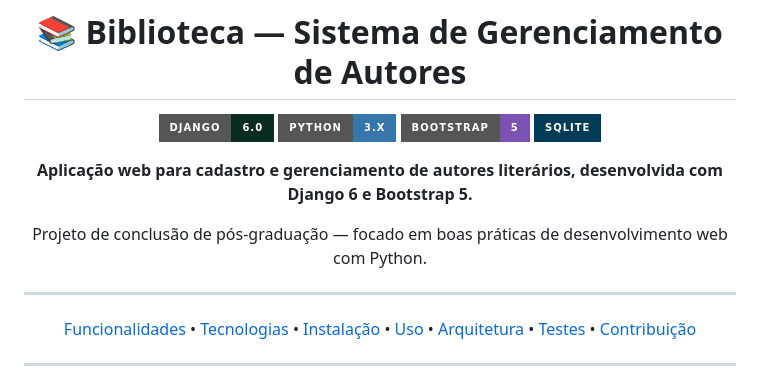
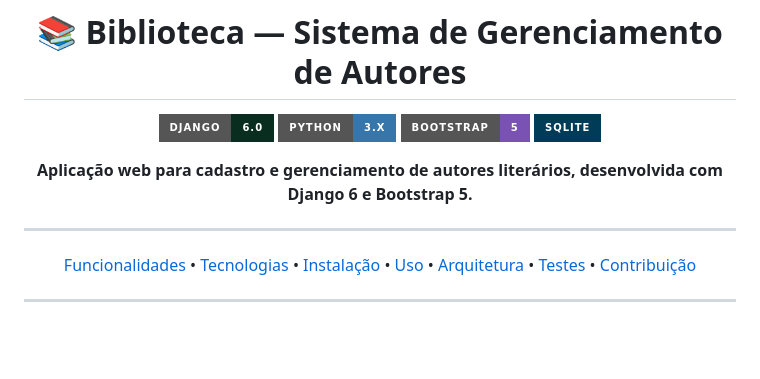
Before and after one commit to didamendes/projeto_conclusao_pos_django, a Markdown page: README.md, the part around the change. Rendered like a GitHub page; badges without logos; blank space fills up the shorter version.

Commit message:
Update README to remove project description line
Removed a line describing the project focus.

```diff
--- a/README.md
+++ b/README.md
@@ -8,8 +8,6 @@
 ![SQLite](https://img.shields.io/badge/SQLite-003B57?style=for-the-badge&logo=sqlite&logoColor=white)
 
 **Aplicação web para cadastro e gerenciamento de autores literários, desenvolvida com Django 6 e Bootstrap 5.**
-
-Projeto de conclusão de pós-graduação — focado em boas práticas de desenvolvimento web com Python.
 
 ---
 
```
